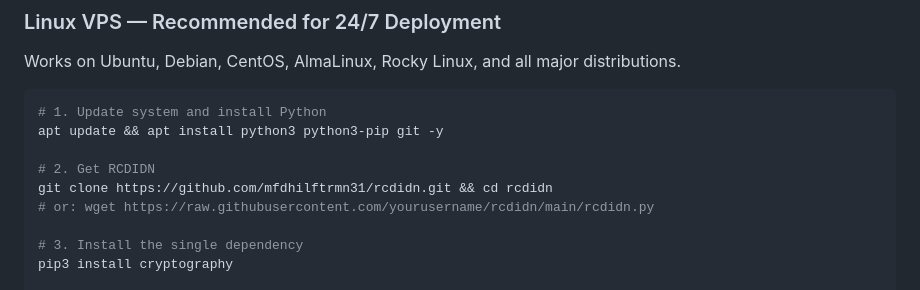
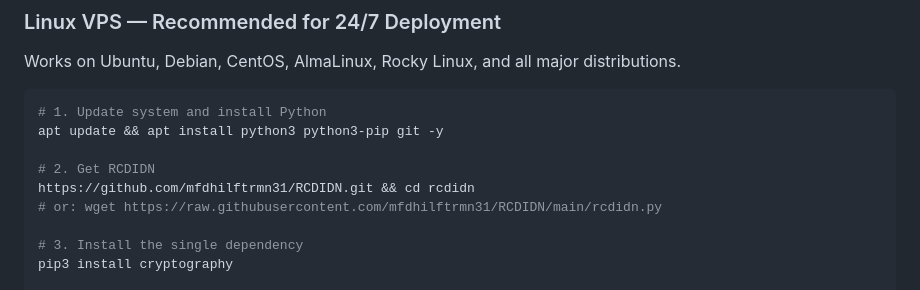
Before and after one commit to mfdhilftrmn31/RCDIDN, a Markdown page: README.md, the part around the change. GitHub-like rendering.

```diff
--- a/README.md
+++ b/README.md
@@ -390,8 +390,8 @@ Works on Ubuntu, Debian, CentOS, AlmaLinux, Rocky Linux, and all major distribut
 apt update && apt install python3 python3-pip git -y
 
 # 2. Get RCDIDN
-git clone https://github.com/mfdhilftrmn31/rcdidn.git && cd rcdidn
-# or: wget https://raw.githubusercontent.com/yourusername/rcdidn/main/rcdidn.py
+https://github.com/mfdhilftrmn31/RCDIDN.git && cd rcdidn
+# or: wget https://raw.githubusercontent.com/mfdhilftrmn31/RCDIDN/main/rcdidn.py
 
 # 3. Install the single dependency
 pip3 install cryptography
```
